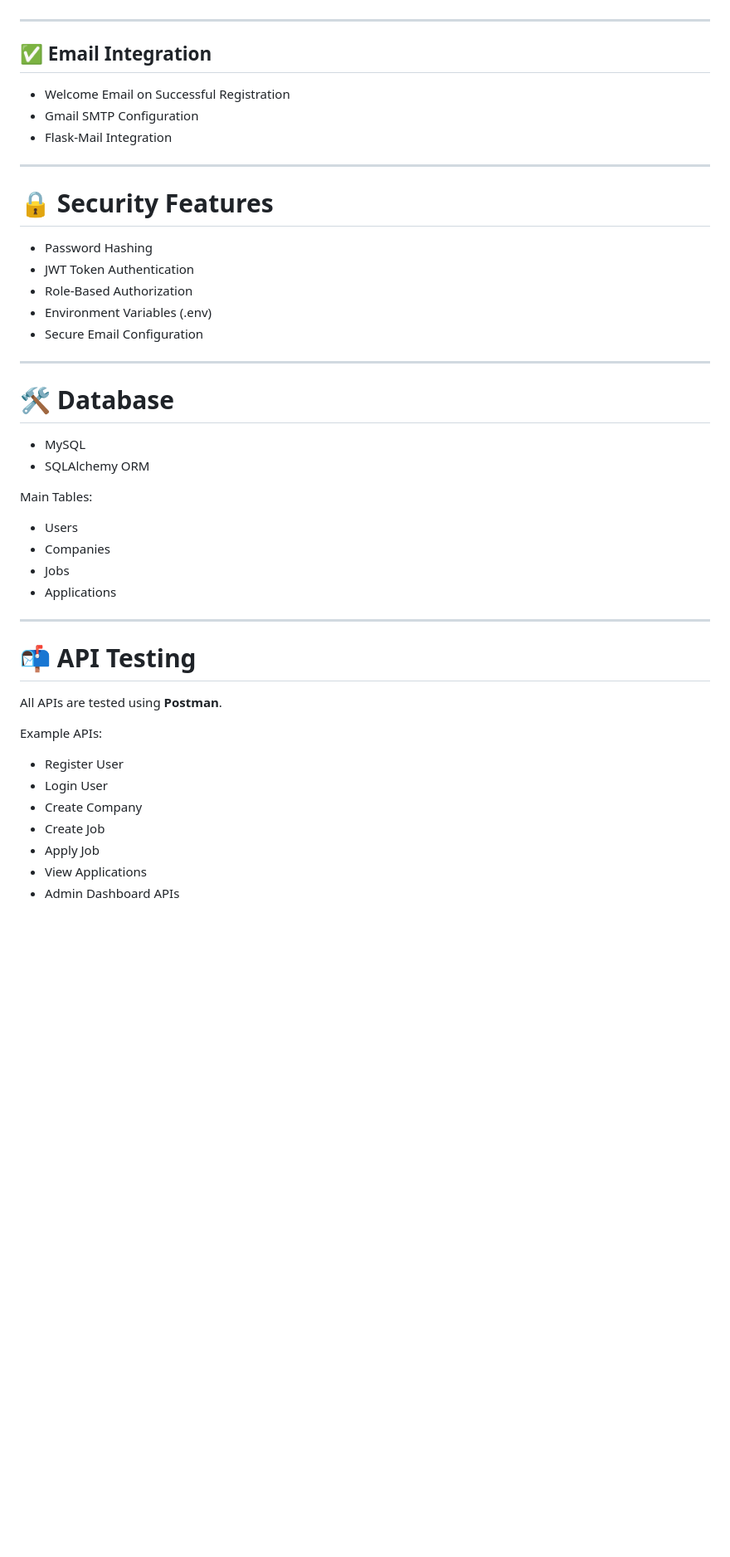
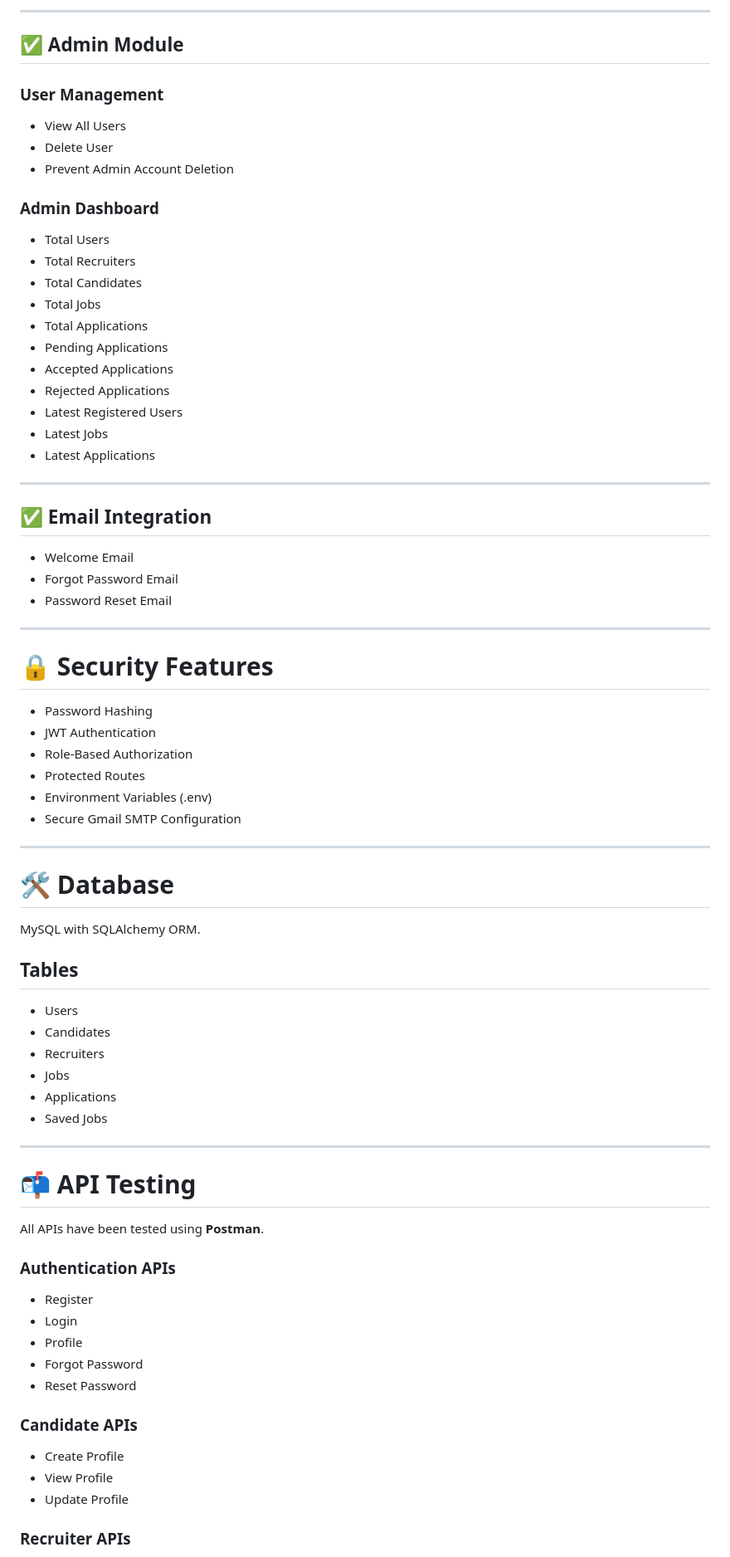
Before and after one commit to Venumohan004/JobPortal, a Markdown page: README.md, the part around one of its changes. Shown at 83% size. GitHub-like rendering; blank space fills up the shorter version.

```diff
--- a/README.md
+++ b/README.md
@@ -109,48 +166,80 @@ Each role has access only to authorized APIs.
+---
+
+## ✅ Admin Module
+
+### User Management
+
+- View All Users
+- Delete User
+- Prevent Admin Account Deletion
+
+### Admin Dashboard
+
+- Total Users
+- Total Recruiters
+- Total Candidates
+- Total Jobs
+- Total Applications
+- Pending Applications
+- Accepted Applications
+- Rejected Applications
+- Latest Registered Users
+- Latest Jobs
+- Latest Applications
 
 ---
 
 ## ✅ Email Integration
 
-* Welcome Email on Successful Registration
-* Gmail SMTP Configuration
-* Flask-Mail Integration
+- Welcome Email
+- Forgot Password Email
+- Password Reset Email
 
 ---
 
 # 🔒 Security Features
 
-* Password Hashing
-* JWT Token Authentication
-* Role-Based Authorization
-* Environment Variables (.env)
-* Secure Email Configuration
+- Password Hashing
+- JWT Authentication
+- Role-Based Authorization
+- Protected Routes
+- Environment Variables (.env)
+- Secure Gmail SMTP Configuration
 
 ---
 
 # 🛠 Database
 
-* MySQL
-* SQLAlchemy ORM
+MySQL with SQLAlchemy ORM.
 
-Main Tables:
+## Tables
 
-* Users
-* Companies
-* Jobs
-* Applications
+- Users
+- Candidates
+- Recruiters
+- Jobs
+- Applications
+- Saved Jobs
 
 ---
 
 # 📬 API Testing
 
-All APIs are tested using **Postman**.
+All APIs have been tested using **Postman**.
 
-Example APIs:
+### Authentication APIs
 
-* Register User
-* Login User
-* Create Company
-* Create Job
-* Apply Job
-* View Applications
-* Admin Dashboard APIs
+- Register
+- Login
+- Profile
+- Forgot Password
+- Reset Password
+
+### Candidate APIs
+
+- Create Profile
+- View Profile
+- Update Profile
+
+### Recruiter APIs
+
```
Also changed, not shown: other parts of README.md (+244 -82 lines).
